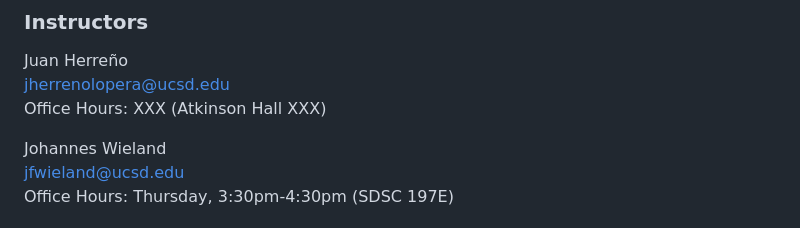
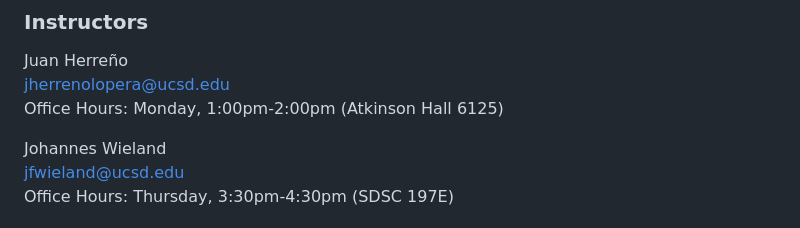
Before and after one commit to johanneswieland/281-Computational, a Markdown page: README.md, the part around the change. Rendered like a GitHub page.

```diff
--- a/README.md
+++ b/README.md
@@ -3,7 +3,7 @@
 ### Instructors
 Juan Herreño \
 jherrenolopera@ucsd.edu \
-Office Hours: XXX (Atkinson Hall XXX)
+Office Hours: Monday, 1:00pm-2:00pm (Atkinson Hall 6125)
 
 Johannes Wieland \
 jfwieland@ucsd.edu \
```
